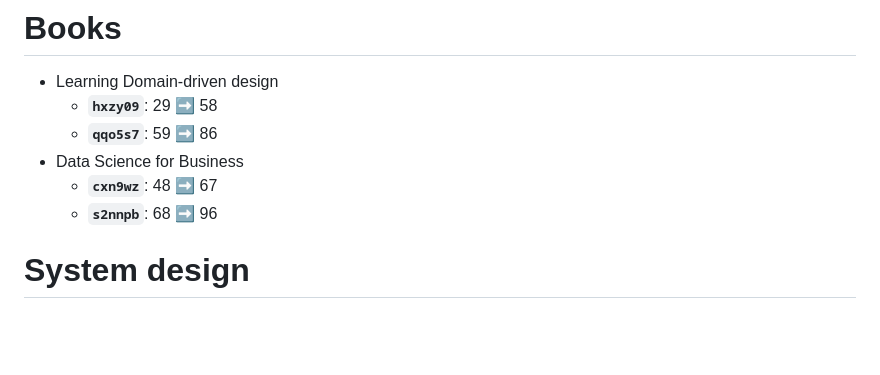
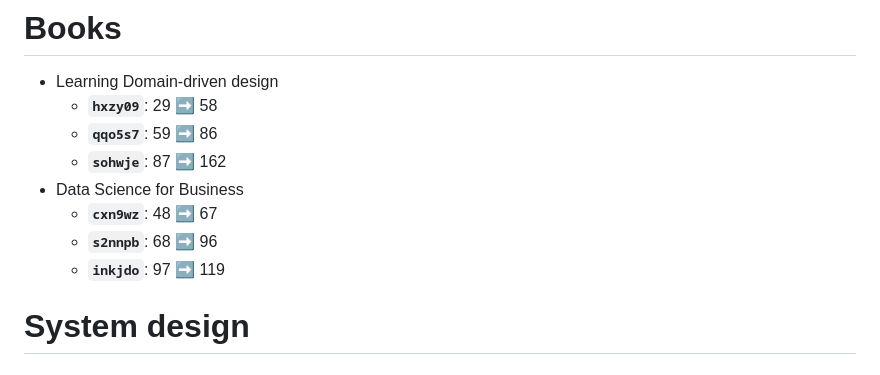
Before and after one commit to my-crazy-lab/knowledge-based, a Markdown page: README.md, the part around the change. GitHub-like rendering; blank space fills up the shorter version.

```diff
--- a/README.md
+++ b/README.md
@@ -26,9 +26,11 @@
 - Learning Domain-driven design
     - **`hxzy09`**: 29 :arrow_right: 58
     - **`qqo5s7`**: 59 :arrow_right: 86
+    - **`sohwje`**: 87 :arrow_right: 162
 - Data Science for Business
     - **`cxn9wz`**: 48 :arrow_right: 67
     - **`s2nnpb`**: 68 :arrow_right: 96
+    - **`inkjdo`**: 97 :arrow_right: 119
 
 # System design
 
```
Also changed, not shown: 1.0.0/inkjdo.md (added, +79 -0 lines), 1.0.0/s2nnpb.md (+1 -0 lines), 1.0.0/sohwje.md (added, +34 -0 lines), Notes.md (+1 -1 lines), 1.0.0/Figure41.png (added), 1.0.0/Figure43.png (added), 1.0.0/Figure44.png (added), 1.0.0/Figure47.png (added), 1.0.0/Figure48.png (added).
